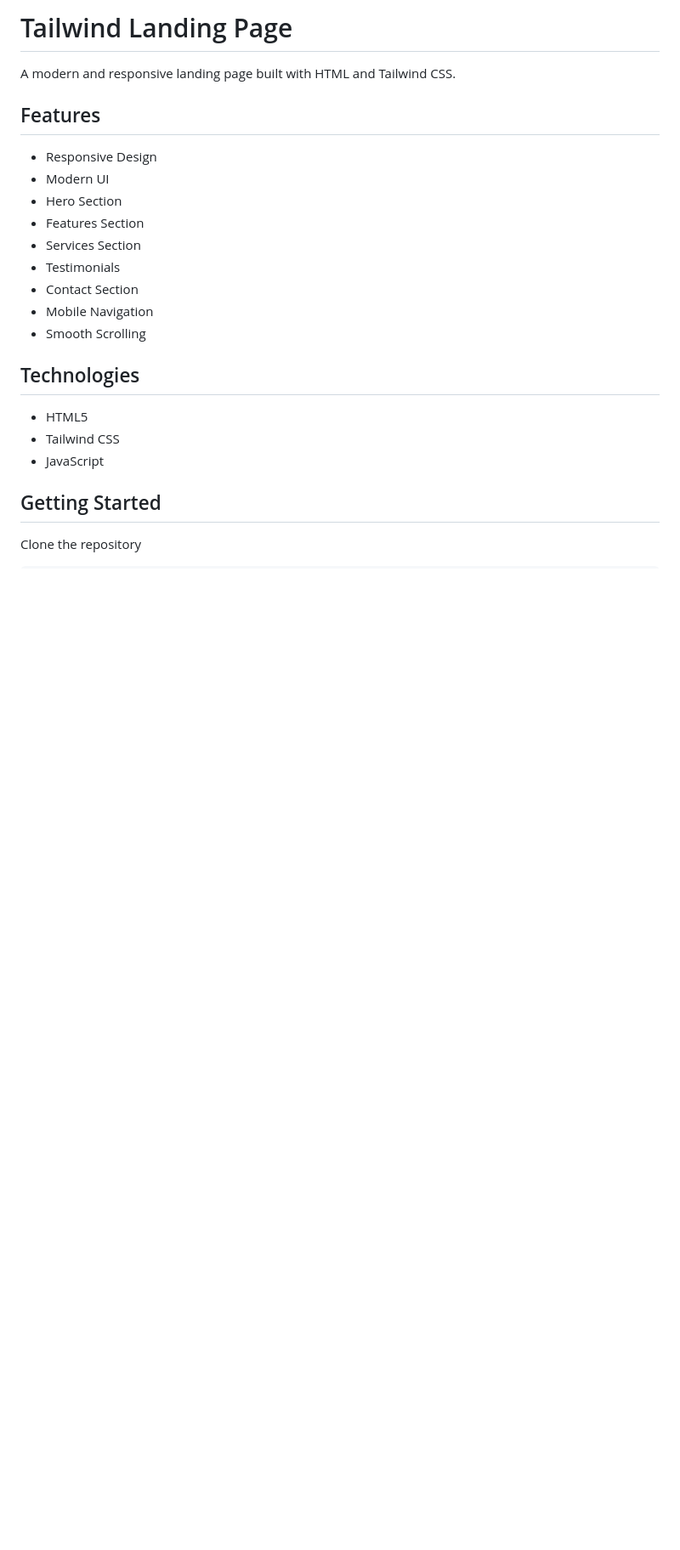
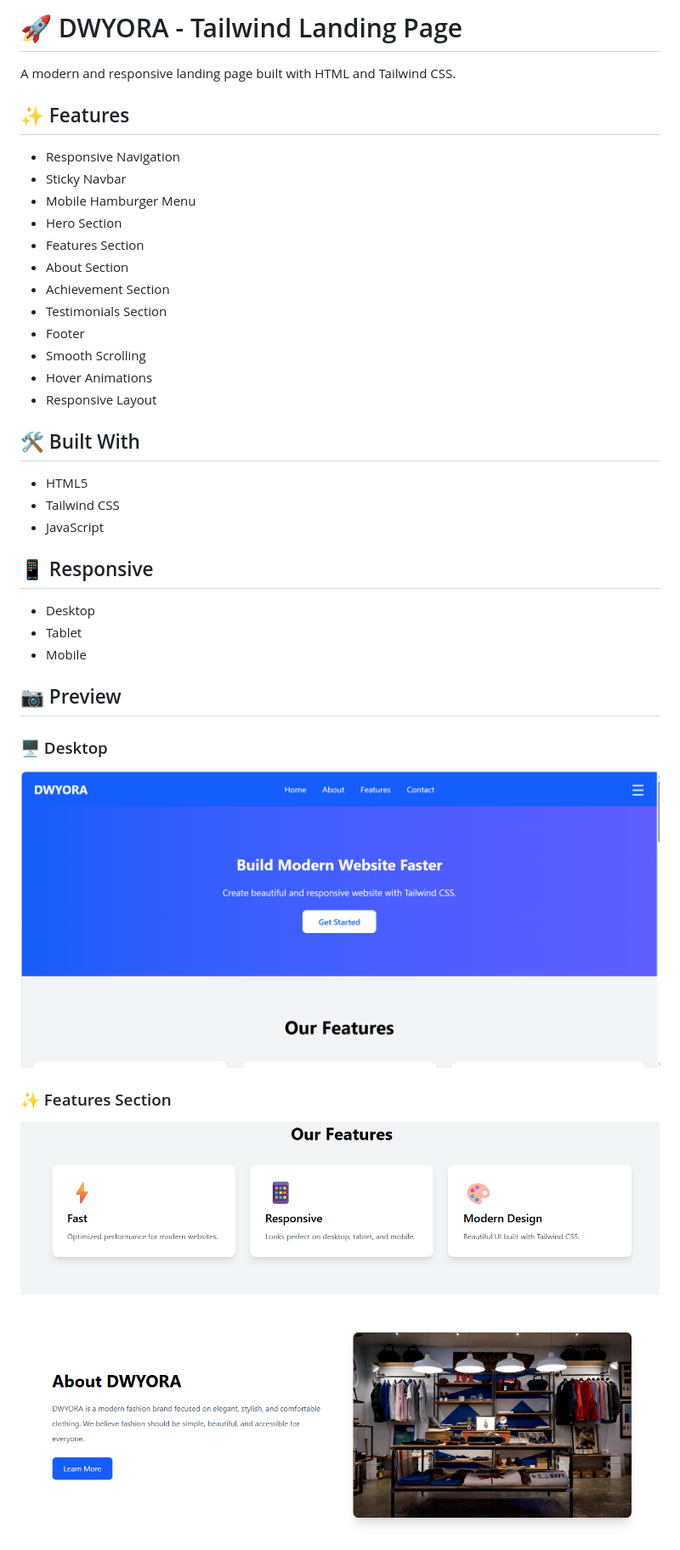
Before and after one commit to nancydwiyanti/tailwind-landing-page, a Markdown page: README.md, the part around one of its changes. Shown at 85% size. Drawn GitHub-style; pictures changed too: images/preview.png (added), images/preview2.png (added); blank space fills up the shorter version.

Commit message:
Update landing page with mobile menu and improved README

```diff
--- a/README.md
+++ b/README.md
@@ -1,25 +1,41 @@
-# Tailwind Landing Page
+# 🚀 DWYORA - Tailwind Landing Page
 
 A modern and responsive landing page built with HTML and Tailwind CSS.
 
-## Features
+## ✨ Features
 
-- Responsive Design
-- Modern UI
+- Responsive Navigation
+- Sticky Navbar
+- Mobile Hamburger Menu
 - Hero Section
 - Features Section
-- Services Section
-- Testimonials
-- Contact Section
-- Mobile Navigation
+- About Section
+- Achievement Section
+- Testimonials Section
+- Footer
 - Smooth Scrolling
+- Hover Animations
+- Responsive Layout
 
-## Technologies
+## 🛠️ Built With
 
 - HTML5
 - Tailwind CSS
 - JavaScript
 
-## Getting Started
+## 📱 Responsive
 
-Clone the repository
+- Desktop
+- Tablet
+- Mobile
+
+## 📷 Preview
+
+### 🖥️ Desktop
+
+![Desktop](images/preview.png)
+
+### ✨ Features Section
+
+![Features](images/preview2.png)
+
```
Also changed, not shown: other parts of README.md (+45 -0 lines), images/preview-handphone.png (added), images/preview-tablet.png (added), images/preview3.png (added), 1 other file.
